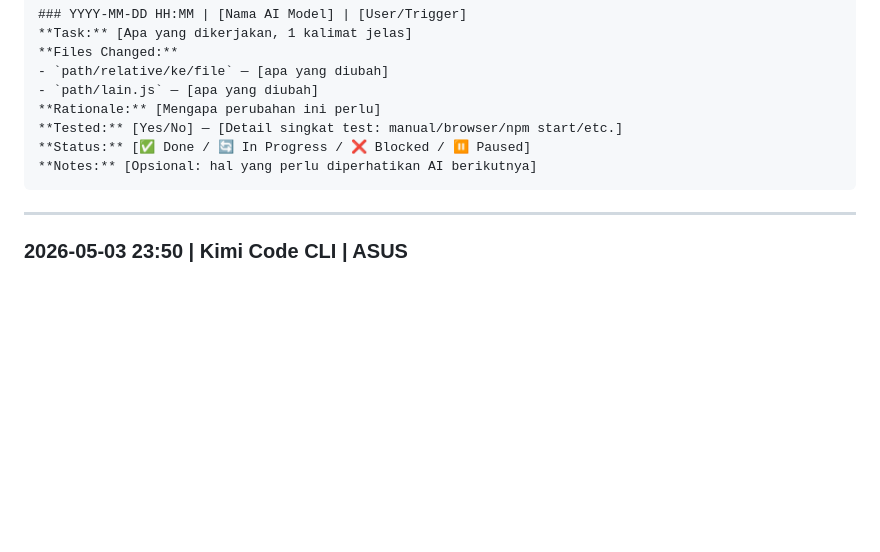
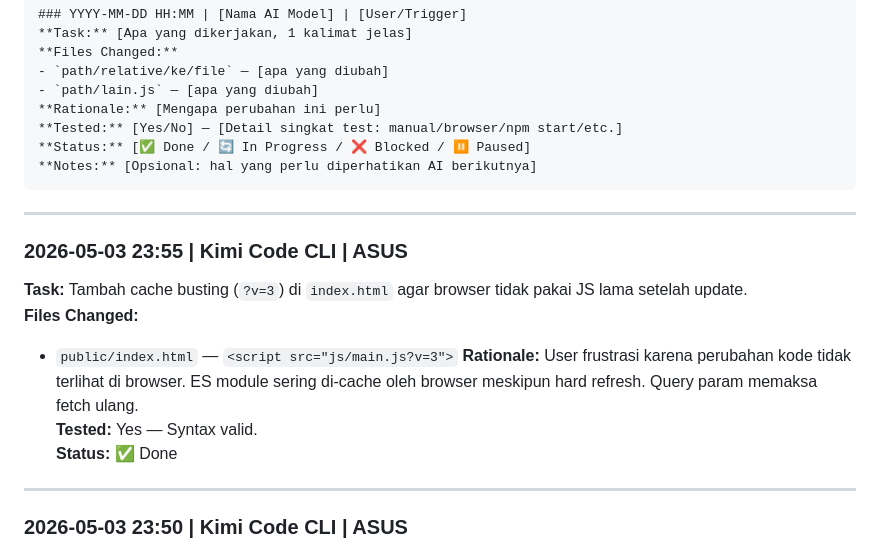
Before and after one commit to TaufikAS0/jin-multiai-chat, a Markdown page: AGENTS.md, the part around the change. Rendered like a GitHub page; blank space fills up the shorter version.

Commit message:
docs: update AGENTS.md worklog with cache busting entry

```diff
--- a/AGENTS.md
+++ b/AGENTS.md
@@ -136,6 +136,16 @@ Akses: `http://localhost:3099`
 
 ---
 
+### 2026-05-03 23:55 | Kimi Code CLI | ASUS
+**Task:** Tambah cache busting (`?v=3`) di `index.html` agar browser tidak pakai JS lama setelah update.
+**Files Changed:**
+- `public/index.html` — `<script src="js/main.js?v=3">`
+**Rationale:** User frustrasi karena perubahan kode tidak terlihat di browser. ES module sering di-cache oleh browser meskipun hard refresh. Query param memaksa fetch ulang.
+**Tested:** Yes — Syntax valid.
+**Status:** ✅ Done
+
+---
+
 ### 2026-05-03 23:50 | Kimi Code CLI | ASUS
 **Task:** Fix Kimi (dan model lain) tidak muncul di Agent Mode — unify renderer antara Chat dan Agent.
 **Files Changed:**
```
